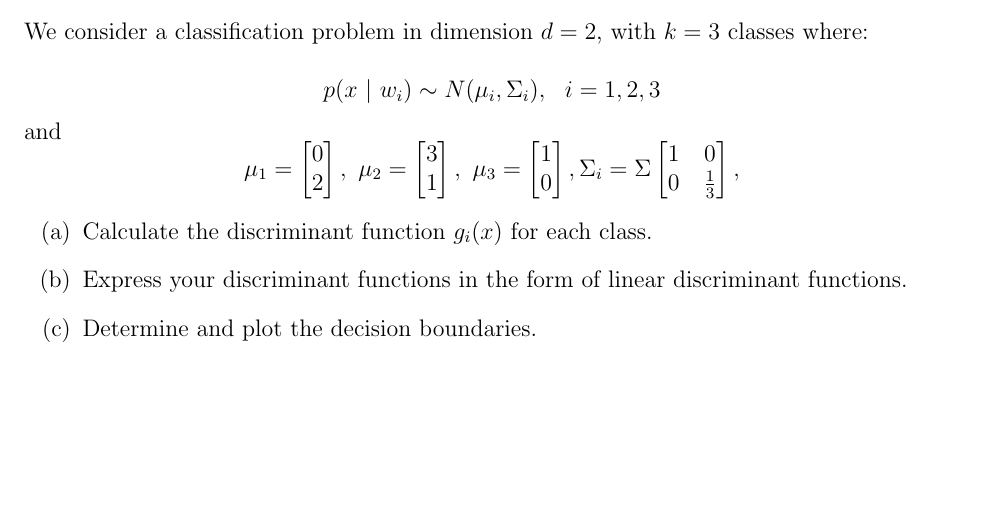
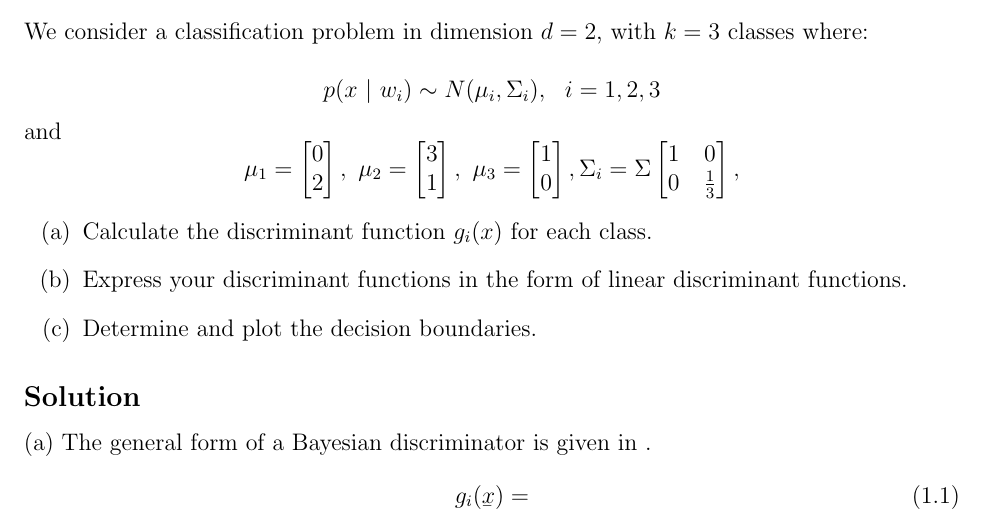
Before and after one commit to aligholamee/Patterns, a LaTeX problem sheet (docs/assignment-2/SPR_9531504_HW2.tex): part of the page, cut so that both start at the same text, the shorter picture padded with empty space. Compiled offline with pdfLaTeX.

Commit message:
Added underbar

```diff
--- a/docs/assignment-2/SPR_9531504_HW2.tex
+++ b/docs/assignment-2/SPR_9531504_HW2.tex
@@ -22,10 +22,12 @@
 \renewcommand{\bottomfraction}{0.85}
 \renewcommand{\floatpagefraction}{0.90}
 
+\usepackage{accents}
+\newcommand{\ubar}[1]{\underaccent{\bar}{#1}}
 \makeatletter
 \setlength{\arraycolsep}{2\p@} % make spaces around "=" in eqnarray smaller
 \makeatother
-
+\usepackage{stackengine}
 % change equation, table, figure numbers to be counted inside a section:
 \numberwithin{equation}{section}
 \numberwithin{table}{section}
@@ -147,4 +149,9 @@ $$
 
 	\item Determine and plot the decision boundaries.
 \end{enumerate}
+\subsection*{Solution}
+(a) The general form of a Bayesian discriminator is given in \label{1.1}.
+\begin{equation}\label{eq:1.1}
+g_{i}(\underaccent{\bar}{x}) =
+\end{equation}
 \end{document}
```
Also changed, not shown: docs/assignment-2/SPR_9531504_HW2.pdf, 3 other files.
